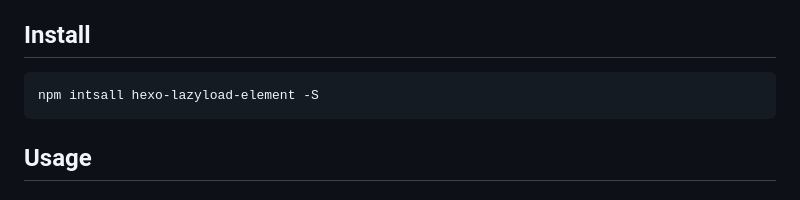
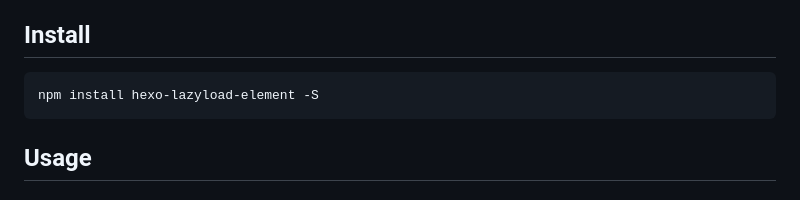
Before and after one commit to LynanBreeze/hexo-lazyload-element, a Markdown page: README.md, the part around the change. Rendered like a GitHub page.

````diff
--- a/README.md
+++ b/README.md
@@ -21,7 +21,7 @@
 ## Install
 
 ```shell intall dependency
-npm intsall hexo-lazyload-element -S
+npm install hexo-lazyload-element -S
 ```
 
 ## Usage
````
